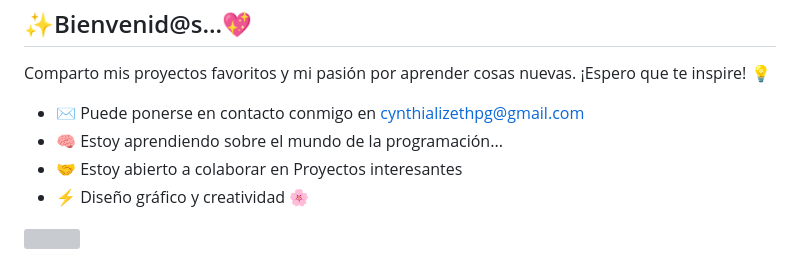
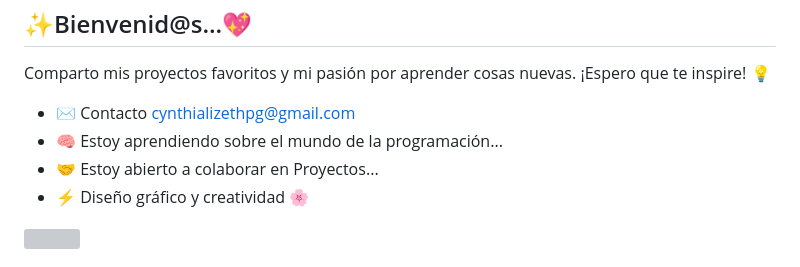
Before and after one commit to Cynth-04/Cynth-04, a Markdown page: README.md, the part around the change. Drawn GitHub-style; grey boxes are pictures that could not be loaded.

```diff
--- a/README.md
+++ b/README.md
@@ -5,9 +5,9 @@ Hola! Mi nombre es Cynthia.
 
 Comparto mis proyectos favoritos y mi pasión por aprender cosas nuevas. ¡Espero que te inspire! 💡
 
-* ✉ Puede ponerse en contacto conmigo en [cynthializethpg@gmail.com](mailto:cynthializethpg@gmail.com)
+* ✉ Contacto [cynthializethpg@gmail.com](mailto:cynthializethpg@gmail.com)
 * 🧠 Estoy aprendiendo sobre el mundo de la programación...
-* 🤝 Estoy abierto a colaborar en Proyectos interesantes
+* 🤝 Estoy abierto a colaborar en Proyectos...
 * ⚡ Diseño gráfico y creatividad 🌸
 
 <a href="https://www.github.com/Cynth-04" target="_blank" rel="noreferrer"><img
```
